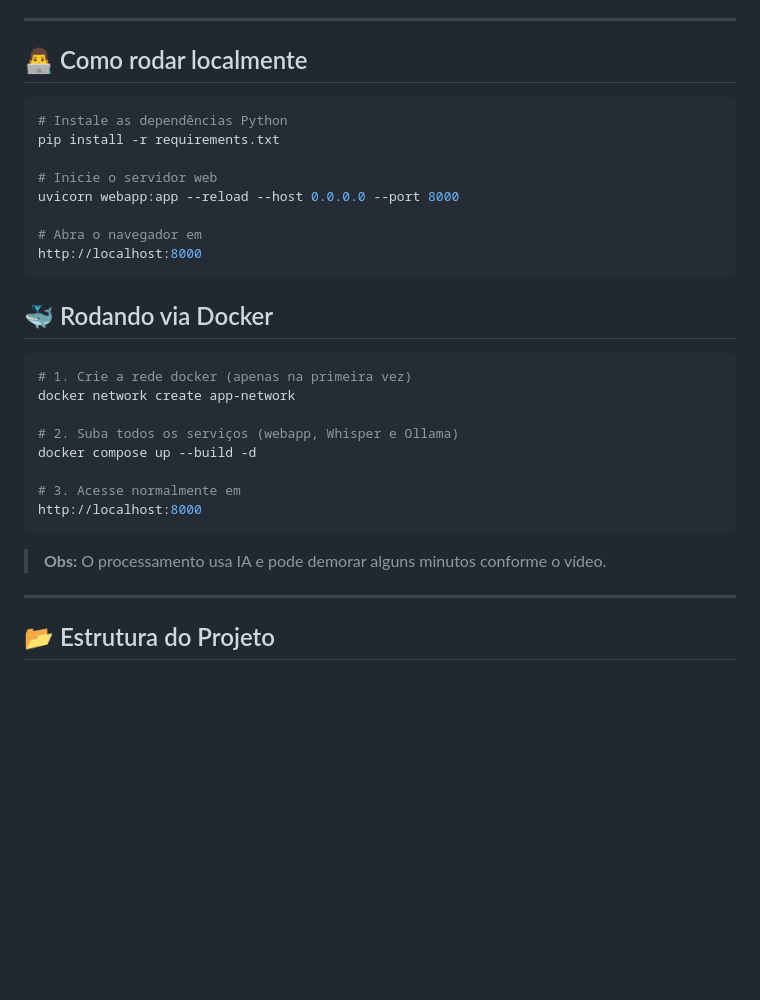
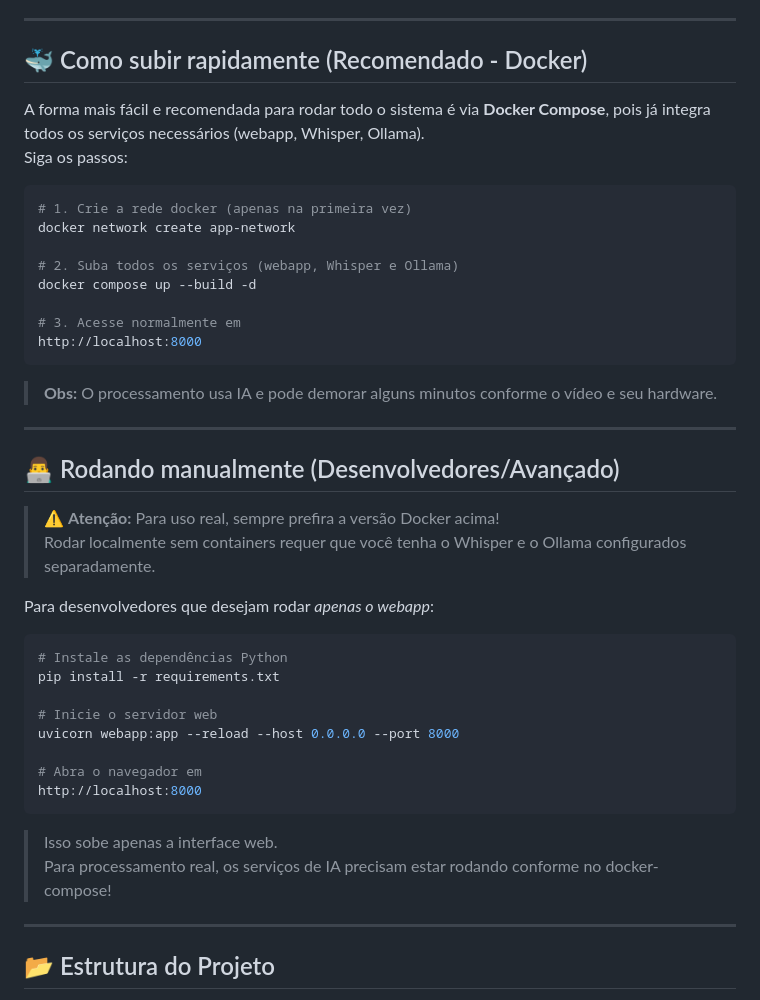
Before and after one commit to autoeditor-video-or-audio/video-highlight-cutter, a Markdown page: README.md, the part around one of its changes. Drawn GitHub-style; blank space fills up the shorter version.

Commit message:
docs: 📝 update

````diff
--- a/README.md
+++ b/README.md
@@ -31,7 +31,32 @@ Veja como é fácil acompanhar o processo:
 
 ---
 
-## 👨‍💻 Como rodar localmente
+## 🐳 Como subir rapidamente (Recomendado - Docker)
+
+A forma mais fácil e recomendada para rodar todo o sistema é via **Docker Compose**, pois já integra todos os serviços necessários (webapp, Whisper, Ollama).
+Siga os passos:
+
+```bash
+# 1. Crie a rede docker (apenas na primeira vez)
+docker network create app-network
+
+# 2. Suba todos os serviços (webapp, Whisper e Ollama)
+docker compose up --build -d
+
+# 3. Acesse normalmente em
+http://localhost:8000
+```
+
+> **Obs:** O processamento usa IA e pode demorar alguns minutos conforme o vídeo e seu hardware.
+
+---
+
+## 👨‍💻 Rodando manualmente (Desenvolvedores/Avançado)
+
+> ⚠️ **Atenção:** Para uso real, sempre prefira a versão Docker acima!
+> Rodar localmente sem containers requer que você tenha o Whisper e o Ollama configurados separadamente.
+
+Para desenvolvedores que desejam rodar *apenas o webapp*:
 
 ```bash
 # Instale as dependências Python
@@ -44,20 +69,8 @@ uvicorn webapp:app --reload --host 0.0.0.0 --port 8000
 http://localhost:8000
 ```
 
-## 🐳 Rodando via Docker
-
-```bash
-# 1. Crie a rede docker (apenas na primeira vez)
-docker network create app-network
-
-# 2. Suba todos os serviços (webapp, Whisper e Ollama)
-docker compose up --build -d
-
-# 3. Acesse normalmente em
-http://localhost:8000
-```
-
-> **Obs:** O processamento usa IA e pode demorar alguns minutos conforme o vídeo.
+> Isso sobe apenas a interface web.
+> Para processamento real, os serviços de IA precisam estar rodando conforme no docker-compose!
 
 ---
 
````
Also changed, not shown: other parts of README.md (+6 -2 lines).
